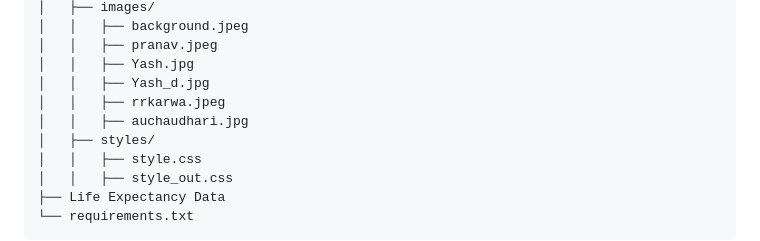
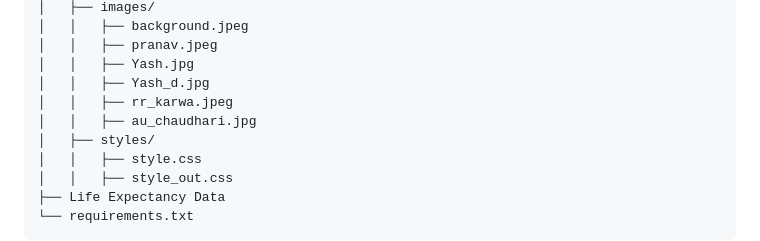
Before and after one commit to varchanaiyer/PS-12_Knowledge_Representation_and_Insights_Generation_by_CodeCrafters, a Markdown page: README.md, the part around the change. Drawn GitHub-style.

```diff
--- a/README.md
+++ b/README.md
@@ -66,8 +66,8 @@ This project focuses on developing an AI-based solution for knowledge representa
     │   │   ├── pranav.jpeg
     │   │   ├── Yash.jpg
     │   │   ├── Yash_d.jpg
-    │   │   ├── rrkarwa.jpeg
-    │   │   ├── auchaudhari.jpg
+    │   │   ├── rr_karwa.jpeg
+    │   │   ├── au_chaudhari.jpg
     │   ├── styles/
     │   │   ├── style.css
     │   │   ├── style_out.css
```
